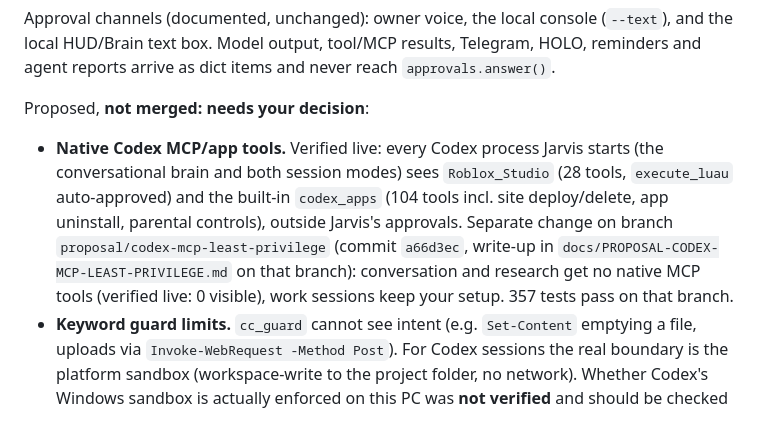
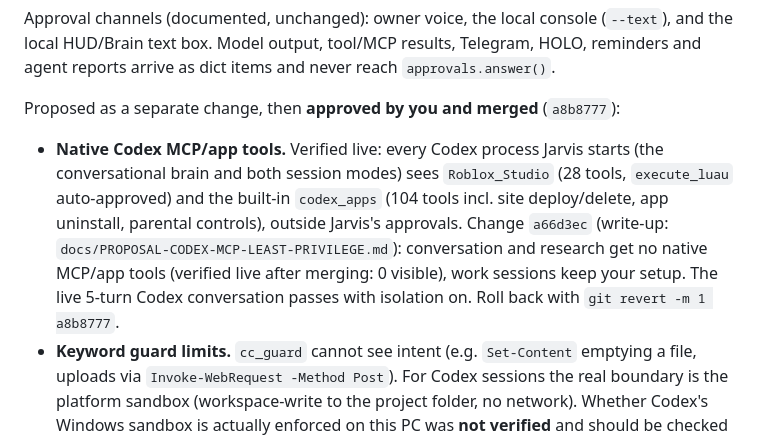
Before and after one commit to benlema830-crypto/jarvis, a Markdown page: docs/FOUNDATION-HARDENING-2026-10-22.md, the part around the change. Rendered like a GitHub page.

Commit message:
Report: Codex tool isolation approved and merged
Co-Authored-By: Claude Opus 5.5 <noreply@anthropic.com>

```diff
--- a/docs/FOUNDATION-HARDENING-2026-10-22.md
+++ b/docs/FOUNDATION-HARDENING-2026-10-22.md
@@ -98,13 +98,13 @@ Approval channels (documented, unchanged): owner voice, the local console (`--te
 HUD/Brain text box. Model output, tool/MCP results, Telegram, HOLO, reminders and agent reports
 arrive as dict items and never reach `approvals.answer()`.
 
-Proposed, **not merged: needs your decision**:
+Proposed as a separate change, then **approved by you and merged** (`a8b8777`):
 - **Native Codex MCP/app tools.** Verified live: every Codex process Jarvis starts (the conversational
   brain and both session modes) sees `Roblox_Studio` (28 tools, `execute_luau` auto-approved) and the built-in
   `codex_apps` (104 tools incl. site deploy/delete, app uninstall, parental controls), outside Jarvis's
-  approvals. Separate change on branch `proposal/codex-mcp-least-privilege` (commit `a66d3ec`, write-up in
-  `docs/PROPOSAL-CODEX-MCP-LEAST-PRIVILEGE.md` on that branch): conversation and research get no native MCP
-  tools (verified live: 0 visible), work sessions keep your setup. 357 tests pass on that branch.
+  approvals. Change `a66d3ec` (write-up: `docs/PROPOSAL-CODEX-MCP-LEAST-PRIVILEGE.md`): conversation and
+  research get no native MCP/app tools (verified live after merging: 0 visible), work sessions keep your setup.
+  The live 5-turn Codex conversation passes with isolation on. Roll back with `git revert -m 1 a8b8777`.
 - **Keyword guard limits.** `cc_guard` cannot see intent (e.g. `Set-Content` emptying a file, uploads
   via `Invoke-WebRequest -Method Post`). For Codex sessions the real boundary is the platform sandbox
   (workspace-write to the project folder, no network). Whether Codex's Windows sandbox is actually
```
